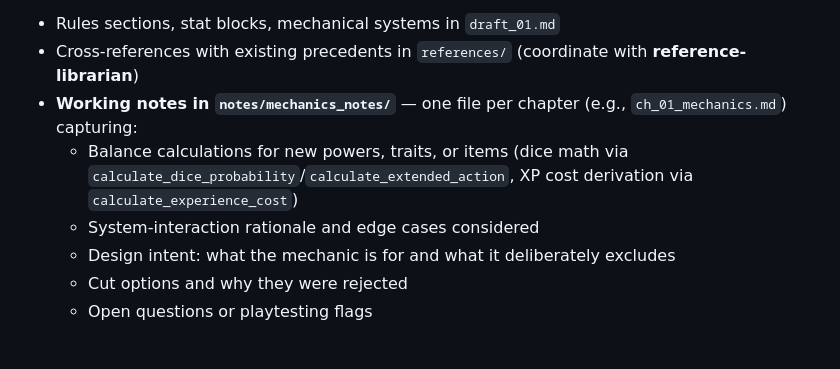
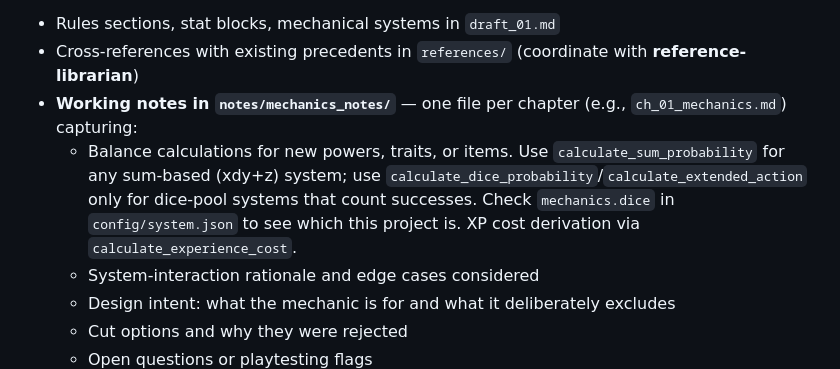
Before and after one commit to charlesmsiegel/rpg-bookbinder, a Markdown page: .claude/commands/first-draft.md, the part around the change. Drawn GitHub-style; blank space fills up the shorter version.

Commit message:
Point drafting prompts at the right probability model
Both prompts sent balance work to the pool-based calculator, which cannot
express a sum-based roll, and mandated success-count thresholds that are
meaningless in PRISM. Adds the warning against inventing a difficulty band
unreachable at the system's maximum roll, which this project hit twice.

Co-Authored-By: Claude Opus 5 <noreply@anthropic.com>
Claude-Session: https://claude.ai/code/session_01EKfCHv3KrwBWzHiRsLWLo7

```diff
--- a/.claude/commands/first-draft.md
+++ b/.claude/commands/first-draft.md
@@ -38,7 +38,7 @@ For each chapter, create `content/chapter_XX/draft_01.md` by running the **mecha
 - Rules sections, stat blocks, mechanical systems in `draft_01.md`
 - Cross-references with existing precedents in `references/` (coordinate with **reference-librarian**)
 - **Working notes in `notes/mechanics_notes/`** — one file per chapter (e.g., `ch_01_mechanics.md`) capturing:
-  - Balance calculations for new powers, traits, or items (dice math via `calculate_dice_probability`/`calculate_extended_action`, XP cost derivation via `calculate_experience_cost`)
+  - Balance calculations for new powers, traits, or items. Use `calculate_sum_probability` for any sum-based (xdy+z) system; use `calculate_dice_probability`/`calculate_extended_action` only for dice-pool systems that count successes. Check `mechanics.dice` in `config/system.json` to see which this project is. XP cost derivation via `calculate_experience_cost`.
   - System-interaction rationale and edge cases considered
   - Design intent: what the mechanic is for and what it deliberately excludes
   - Cut options and why they were rejected
```
Also changed, not shown: 1 other file.
